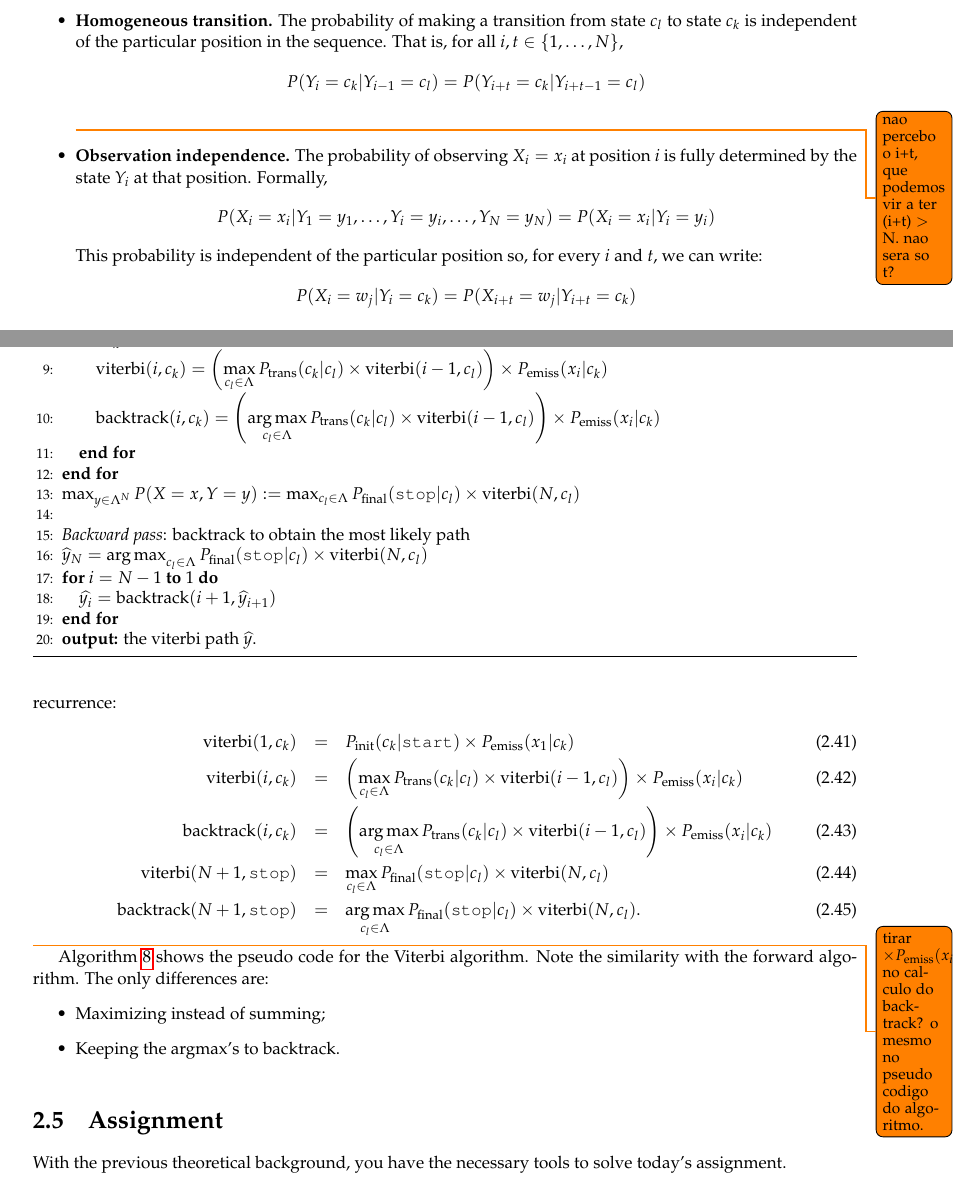
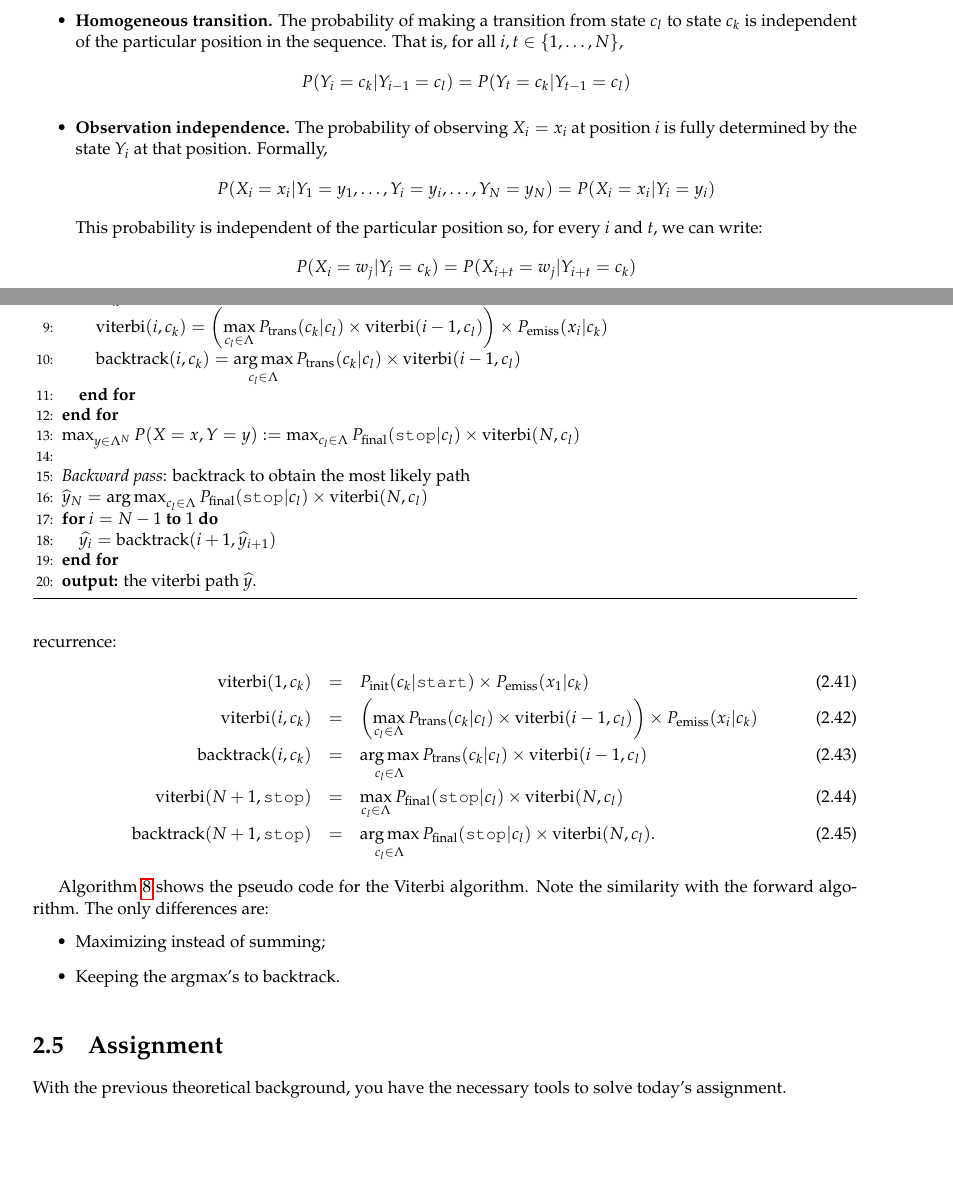
Before and after one commit to LxMLS/lxmls-guide, a LaTeX thesis (guide.tex, which reads pages/sequences/decoding.tex, pages/sequences/hmm.tex): two parts of pages 44 and 53 of 89 before the commit and two parts of pages 44 and 53 of 88 after it, joined at a grey line, cut so that both start at the same text, the shorter picture padded with empty space. Compiled offline with pdfLaTeX.

Commit message:
Addressed some of Mariana's comments in day 2.

```diff
--- a/pages/sequences/decoding.tex
+++ b/pages/sequences/decoding.tex
@@ -690,16 +690,14 @@ following recurrence:
 \mathrm{viterbi}(1, c_k) &=& P_{\mathrm{init}}(c_k|\text{\tt start}) \times
 P_{\mathrm{emiss}}(x_1 | c_k)
  \\
- \mathrm{viterbi}(i, c_k) &=& \left( \displaystyle \max_{c_l \in \statevocab} P_{\mathrm{trans}}(c_k | c_l) \times \mathrm{viterbi}(i-1, c_l) \right) \times P_{\mathrm{emiss}}(x_i | c_k)  \label{viterbiRecursion}
+ \mathrm{viterbi}(i, c_k) &=& \displaystyle \left( \max_{c_l \in \statevocab}   P_{\mathrm{trans}}(c_k | c_l) \times \mathrm{viterbi}(i-1, c_l) \right) \times P_{\mathrm{emiss}}(x_i | c_k)  \label{viterbiRecursion}
  \\
- \mathrm{backtrack}(i, c_k) &=& \left( \displaystyle \argmax_{c_l \in \statevocab} P_{\mathrm{trans}}(c_k | c_l) \times \mathrm{viterbi}(i-1, c_l) \right) \times P_{\mathrm{emiss}}(x_i | c_k)
+ \mathrm{backtrack}(i, c_k) &=&  \displaystyle \argmax_{c_l \in \statevocab}  P_{\mathrm{trans}}(c_k | c_l) \times \mathrm{viterbi}(i-1, c_l)
  \\
   \mathrm{viterbi}(N+1, \text{\tt stop}) &=& \max_{c_l \in \statevocab} P_{\mathrm{final}}(\text{\tt stop} | c_l) \times \mathrm{viterbi}(N, c_l)
  \\
   \mathrm{backtrack}(N+1, \text{\tt stop}) &=& \argmax_{c_l \in \statevocab} P_{\mathrm{final}}(\text{\tt stop} | c_l) \times \mathrm{viterbi}(N, c_l).
 \end{eqnarray}
-
-\todo{\small tirar $\times P_{\mathrm{emiss}}(x_i | c_k)$ no calculo do backtrack? o mesmo no pseudo codigo do algoritmo.}
 
 %\begin{eqnarray}
 %\delta_1(\hv_l) &=& \phi_1(l) \\
@@ -762,7 +760,7 @@ P_{\mathrm{emiss}}(x_1 | c_k)$
         \FOR{$i=2$ {\bfseries to} $N$}
          \FOR{$c_k \in \statevocab$ }
           \STATE $\mathrm{viterbi}(i, c_k) = \left( \displaystyle \max_{c_l \in \statevocab} P_{\mathrm{trans}}(c_k | c_l) \times \mathrm{viterbi}(i-1, c_l) \right) \times P_{\mathrm{emiss}}(x_i | c_k)$
-          \STATE $\mathrm{backtrack}(i, c_k) = \left( \displaystyle \argmax_{c_l \in \statevocab} P_{\mathrm{trans}}(c_k | c_l) \times \mathrm{viterbi}(i-1, c_l) \right) \times P_{\mathrm{emiss}}(x_i | c_k)$
+          \STATE $\mathrm{backtrack}(i, c_k) = \displaystyle \argmax_{c_l \in \statevocab} P_{\mathrm{trans}}(c_k | c_l) \times \mathrm{viterbi}(i-1, c_l)$
          \ENDFOR
         \ENDFOR
        \STATE
--- a/pages/sequences/hmm.tex
+++ b/pages/sequences/hmm.tex
@@ -161,9 +161,8 @@ A first order HMM model has the following independence assumptions over the join
     making a transition from state $c_l$ to state $c_k$ is independent of
     the particular position in the sequence. That is, for all $i,t \in \{1,\ldots,N\}$,
      \begin{equation*}
-    P (Y_i = c_k | Y_{i-1} = c_l) =  P (Y_{i+t} = c_k | Y_{i+t-1} = c_l)
+    P (Y_i = c_k | Y_{i-1} = c_l) =  P (Y_{t} = c_k | Y_{t-1} = c_l)
      \end{equation*}
-     \todo{\small nao percebo o i+t, que podemos vir a ter (i+t) $>$ N. nao sera so t? }
     % , so we can simply write //novamente, P_{\mathrm{trans}} so e introduzido depois
      %\begin{equation*}
     %P (Y_i = c_k | Y_{i-1} = c_l) = P_{\mathrm{trans}}(c_k|c_l)
```
Also changed, not shown: pages/sequences/sequences.tex (+2 -2 lines).
